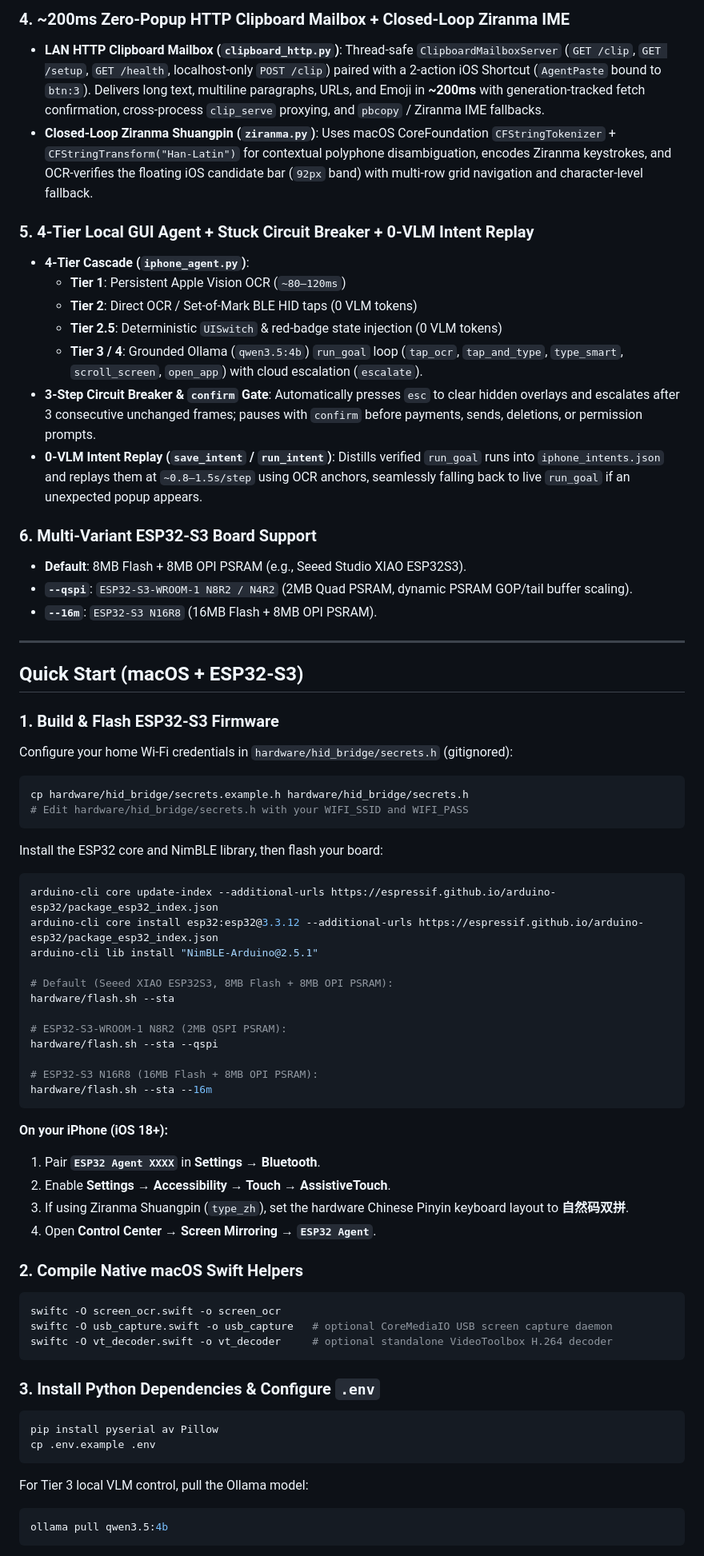
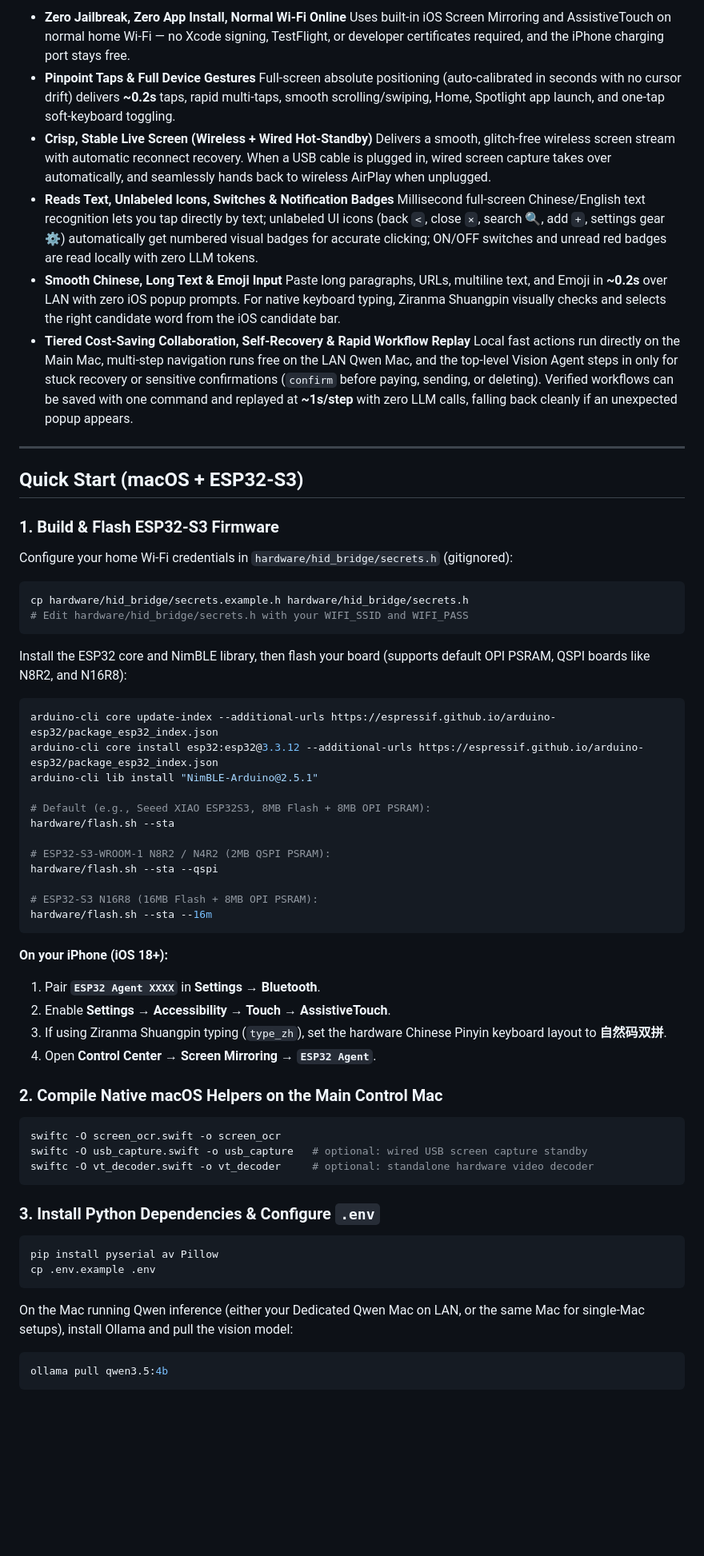
Before and after one commit to jlcbk/esp32-iphone-control, a Markdown page: README.en.md, the part around one of its changes. Shown at 80% size. Rendered like a GitHub page; blank space fills up the shorter version.

````diff
--- a/README.en.md
+++ b/README.en.md
@@ -52,20 +59,15 @@
-### 4. ~200ms Zero-Popup HTTP Clipboard Mailbox + Closed-Loop Ziranma IME
-- **LAN HTTP Clipboard Mailbox (`clipboard_http.py`)**: Thread-safe `ClipboardMailboxServer` (`GET /clip`, `GET /setup`, `GET /health`, localhost-only `POST /clip`) paired with a 2-action iOS Shortcut (`AgentPaste` bound to `btn:3`). Delivers long text, multiline paragraphs, URLs, and Emoji in **~200ms** with generation-tracked fetch confirmation, cross-process `clip_serve` proxying, and `pbcopy` / Ziranma IME fallbacks.
-- **Closed-Loop Ziranma Shuangpin (`ziranma.py`)**: Uses macOS CoreFoundation `CFStringTokenizer` + `CFStringTransform("Han-Latin")` for contextual polyphone disambiguation, encodes Ziranma keystrokes, and OCR-verifies the floating iOS candidate bar (`92px` band) with multi-row grid navigation and character-level fallback.
-
-### 5. 4-Tier Local GUI Agent + Stuck Circuit Breaker + 0-VLM Intent Replay
-- **4-Tier Cascade (`iphone_agent.py`)**:
-  - **Tier 1**: Persistent Apple Vision OCR (`~80–120ms`)
-  - **Tier 2**: Direct OCR / Set-of-Mark BLE HID taps (0 VLM tokens)
-  - **Tier 2.5**: Deterministic `UISwitch` & red-badge state injection (0 VLM tokens)
-  - **Tier 3 / 4**: Grounded Ollama (`qwen3.5:4b`) `run_goal` loop (`tap_ocr`, `tap_and_type`, `type_smart`, `scroll_screen`, `open_app`) with cloud escalation (`escalate`).
-- **3-Step Circuit Breaker & `confirm` Gate**: Automatically presses `esc` to clear hidden overlays and escalates after 3 consecutive unchanged frames; pauses with `confirm` before payments, sends, deletions, or permission prompts.
-- **0-VLM Intent Replay (`save_intent` / `run_intent`)**: Distills verified `run_goal` runs into `iphone_intents.json` and replays them at `~0.8–1.5s/step` using OCR anchors, seamlessly falling back to live `run_goal` if an unexpected popup appears.
-
-### 6. Multi-Variant ESP32-S3 Board Support
-- **Default**: 8MB Flash + 8MB OPI PSRAM (e.g., Seeed Studio XIAO ESP32S3).
-- **`--qspi`**: `ESP32-S3-WROOM-1 N8R2 / N4R2` (2MB Quad PSRAM, dynamic PSRAM GOP/tail buffer scaling).
-- **`--16m`**: `ESP32-S3 N16R8` (16MB Flash + 8MB OPI PSRAM).
+- **Zero Jailbreak, Zero App Install, Normal Wi-Fi Online**
+  Uses built-in iOS Screen Mirroring and AssistiveTouch on normal home Wi-Fi — no Xcode signing, TestFlight, or developer certificates required, and the iPhone charging port stays free.
+- **Pinpoint Taps & Full Device Gestures**
+  Full-screen absolute positioning (auto-calibrated in seconds with no cursor drift) delivers **~0.2s** taps, rapid multi-taps, smooth scrolling/swiping, Home, Spotlight app launch, and one-tap soft-keyboard toggling.
+- **Crisp, Stable Live Screen (Wireless + Wired Hot-Standby)**
+  Delivers a smooth, glitch-free wireless screen stream with automatic reconnect recovery. When a USB cable is plugged in, wired screen capture takes over automatically, and seamlessly hands back to wireless AirPlay when unplugged.
+- **Reads Text, Unlabeled Icons, Switches & Notification Badges**
+  Millisecond full-screen Chinese/English text recognition lets you tap directly by text; unlabeled UI icons (back `<`, close `×`, search 🔍, add `+`, settings gear ⚙️) automatically get numbered visual badges for accurate clicking; ON/OFF switches and unread red badges are read locally with zero LLM tokens.
+- **Smooth Chinese, Long Text & Emoji Input**
+  Paste long paragraphs, URLs, multiline text, and Emoji in **~0.2s** over LAN with zero iOS popup prompts. For native keyboard typing, Ziranma Shuangpin visually checks and selects the right candidate word from the iOS candidate bar.
+- **Tiered Cost-Saving Collaboration, Self-Recovery & Rapid Workflow Replay**
+  Local fast actions run directly on the Main Mac, multi-step navigation runs free on the LAN Qwen Mac, and the top-level Vision Agent steps in only for stuck recovery or sensitive confirmations (`confirm` before paying, sending, or deleting). Verified workflows can be saved with one command and replayed at **~1s/step** with zero LLM calls, falling back cleanly if an unexpected popup appears.
 
 ---
 
@@ -80,17 +82,17 @@ cp hardware/hid_bridge/secrets.example.h hardware/hid_bridge/secrets.h
 # Edit hardware/hid_bridge/secrets.h with your WIFI_SSID and WIFI_PASS
 ```
 
-Install the ESP32 core and NimBLE library, then flash your board:
+Install the ESP32 core and NimBLE library, then flash your board (supports default OPI PSRAM, QSPI boards like N8R2, and N16R8):
 
 ```bash
 arduino-cli core update-index --additional-urls https://espressif.github.io/arduino-esp32/package_esp32_index.json
 arduino-cli core install esp32:esp32@3.3.12 --additional-urls https://espressif.github.io/arduino-esp32/package_esp32_index.json
 arduino-cli lib install "NimBLE-Arduino@2.5.1"
 
-# Default (Seeed XIAO ESP32S3, 8MB Flash + 8MB OPI PSRAM):
+# Default (e.g., Seeed XIAO ESP32S3, 8MB Flash + 8MB OPI PSRAM):
 hardware/flash.sh --sta
 
-# ESP32-S3-WROOM-1 N8R2 (2MB QSPI PSRAM):
+# ESP32-S3-WROOM-1 N8R2 / N4R2 (2MB QSPI PSRAM):
 hardware/flash.sh --sta --qspi
 
 # ESP32-S3 N16R8 (16MB Flash + 8MB OPI PSRAM):
@@ -100,15 +102,15 @@ hardware/flash.sh --sta --16m
 **On your iPhone (iOS 18+):**
 1. Pair **`ESP32 Agent XXXX`** in **Settings → Bluetooth**.
 2. Enable **Settings → Accessibility → Touch → AssistiveTouch**.
-3. If using Ziranma Shuangpin (`type_zh`), set the hardware Chinese Pinyin keyboard layout to **自然码双拼**.
+3. If using Ziranma Shuangpin typing (`type_zh`), set the hardware Chinese Pinyin keyboard layout to **自然码双拼**.
 4. Open **Control Center → Screen Mirroring → `ESP32 Agent`**.
 
-### 2. Compile Native macOS Swift Helpers
+### 2. Compile Native macOS Helpers on the Main Control Mac
 
 ```bash
 swiftc -O screen_ocr.swift -o screen_ocr
-swiftc -O usb_capture.swift -o usb_capture   # optional CoreMediaIO USB screen capture daemon
-swiftc -O vt_decoder.swift -o vt_decoder     # optional standalone VideoToolbox H.264 decoder
+swiftc -O usb_capture.swift -o usb_capture   # optional: wired USB screen capture standby
+swiftc -O vt_decoder.swift -o vt_decoder     # optional: standalone hardware video decoder
 ```
 
 ### 3. Install Python Dependencies & Configure `.env`
@@ -118,7 +120,7 @@ pip install pyserial av Pillow
 cp .env.example .env
 ```
 
-For Tier 3 local VLM control, pull the Ollama model:
+On the Mac running Qwen inference (either your Dedicated Qwen Mac on LAN, or the same Mac for single-Mac setups), install Ollama and pull the vision model:
 
 ```bash
 ollama pull qwen3.5:4b
````
Also changed, not shown: other parts of README.en.md (+63 -54 lines), README.md (+86 -82 lines), assets/architecture-en.png, assets/architecture-zh.png.
